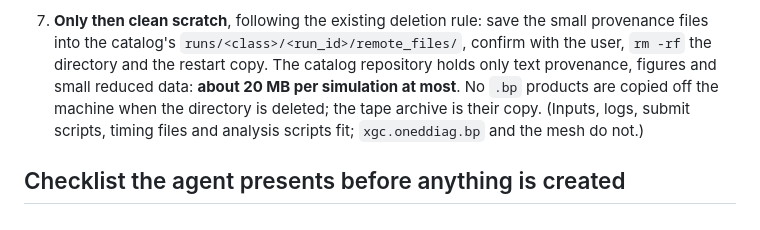
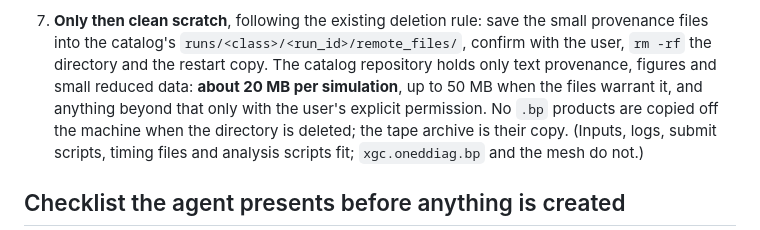
Before and after one commit to seunghoeku/xgc-automation, a Markdown page: docs/archive-perlmutter.md, the part around the change. Rendered like a GitHub page.

Commit message:
archive rules: catalog size guide 20 MB, 50 MB with reason, more only with permission
Co-Authored-By: Claude Fable 5.1 <noreply@anthropic.com>

```diff
--- a/docs/archive-perlmutter.md
+++ b/docs/archive-perlmutter.md
@@ -138,7 +138,9 @@ Run from the user's own Perlmutter session, never from automation.
    the small provenance files into the catalog's `runs/<class>/<run_id>/remote_files/`,
    confirm with the user, `rm -rf` the directory and the restart copy.
    The catalog repository holds only text provenance, figures and small
-   reduced data: **about 20 MB per simulation at most**. No `.bp` products
+   reduced data: **about 20 MB per simulation**, up to 50 MB when the
+   files warrant it, and anything beyond that only with the user's
+   explicit permission. No `.bp` products
    are copied off the machine when the directory is deleted; the tape
    archive is their copy. (Inputs, logs, submit scripts, timing files and
    analysis scripts fit; `xgc.oneddiag.bp` and the mesh do not.)
```
